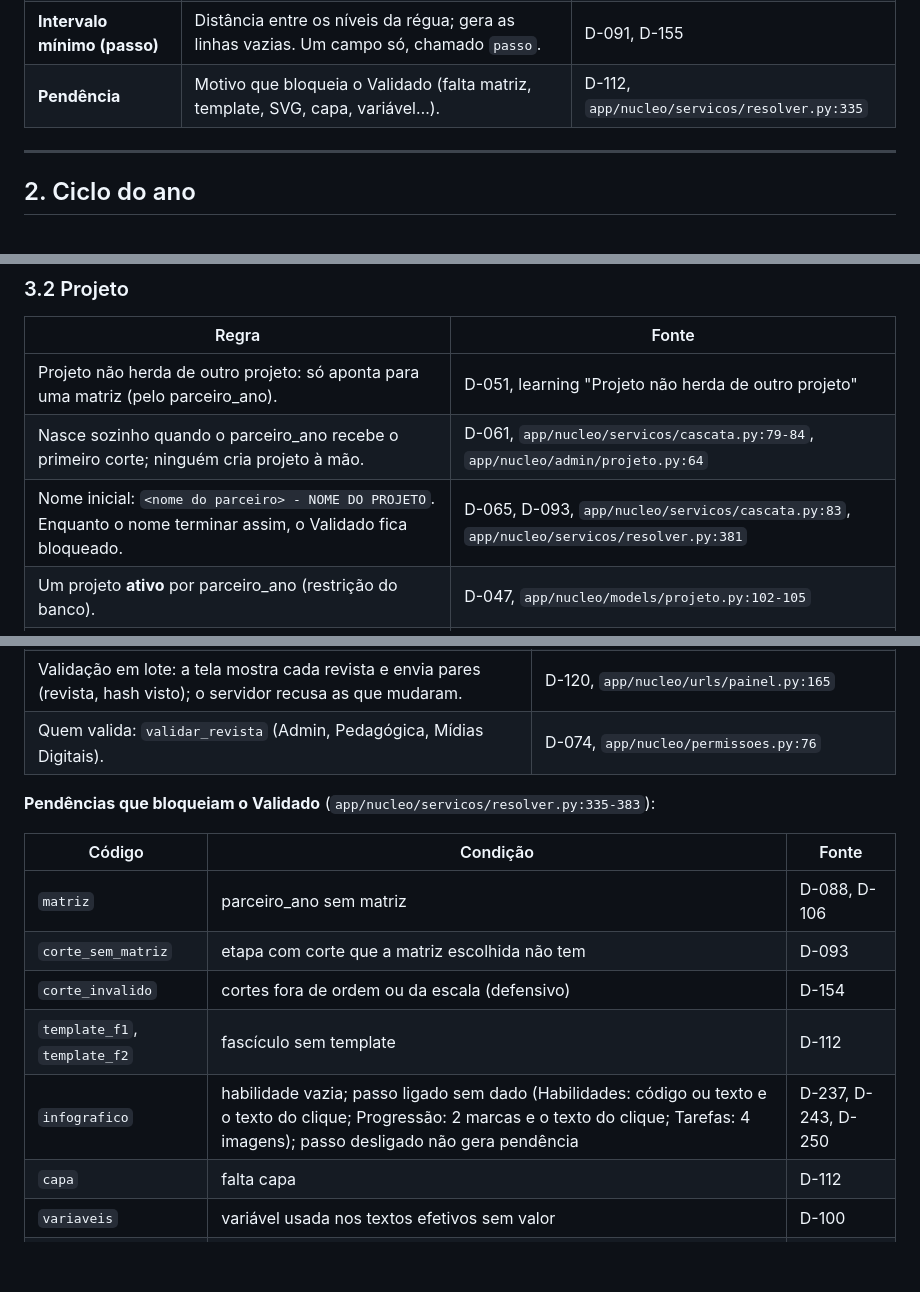
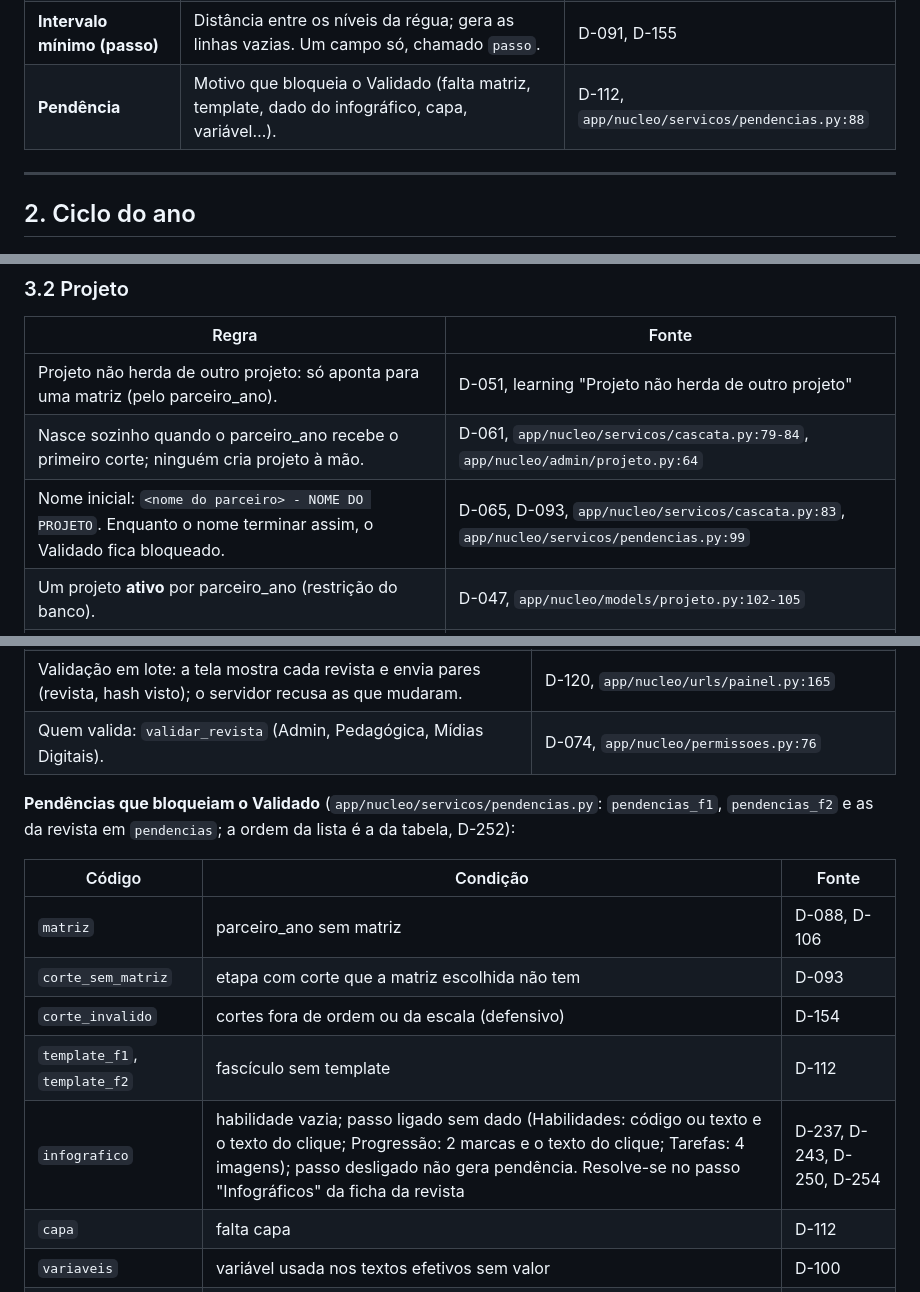
Before and after one commit to midiadigital123/revista-eletronica, a Markdown page: docs/regras-de-negocio.md, 3 parts joined by grey strips. Drawn GitHub-style; blank space fills up the shorter version.

Commit message:
docs: passo Infográficos na ficha da revista e pendências em módulo próprio
Co-Authored-By: Claude Opus 5.5 <noreply@anthropic.com>

```diff
--- a/docs/regras-de-negocio.md
+++ b/docs/regras-de-negocio.md
@@ -64,7 +64,7 @@ Documentos que este texto não repete:
 | **Validado** | Clique da Pedagógica que grava o hash da revista vista. "Está validada" = hash gravado igual ao hash atual, calculado na hora. | D-074, D-084, `app/nucleo/servicos/validacao.py:20` |
 | **Impresso / "Revista Impressa Atualizada"** | Clique do perfil Impresso que grava a foto `impresso` e zera "o que mudou" daquela revista. | D-072, D-077, `app/nucleo/servicos/validacao.py:54` |
 | **Intervalo mínimo (passo)** | Distância entre os níveis da régua; gera as linhas vazias. Um campo só, chamado `passo`. | D-091, D-155 |
-| **Pendência** | Motivo que bloqueia o Validado (falta matriz, template, SVG, capa, variável…). | D-112, `app/nucleo/servicos/resolver.py:335` |
+| **Pendência** | Motivo que bloqueia o Validado (falta matriz, template, dado do infográfico, capa, variável…). | D-112, `app/nucleo/servicos/pendencias.py:88` |
 
 ---
 
@@ -126,7 +126,7 @@ Fontes: D-119, D-106, D-085, D-150, D-175, `app/nucleo/servicos/abrir_ano.py:85-
 |---|---|
 | Projeto não herda de outro projeto: só aponta para uma matriz (pelo parceiro_ano). | D-051, learning "Projeto não herda de outro projeto" |
 | Nasce sozinho quando o parceiro_ano recebe o primeiro corte; ninguém cria projeto à mão. | D-061, `app/nucleo/servicos/cascata.py:79-84`, `app/nucleo/admin/projeto.py:64` |
-| Nome inicial: `<nome do parceiro> - NOME DO PROJETO`. Enquanto o nome terminar assim, o Validado fica bloqueado. | D-065, D-093, `app/nucleo/servicos/cascata.py:83`, `app/nucleo/servicos/resolver.py:381` |
+| Nome inicial: `<nome do parceiro> - NOME DO PROJETO`. Enquanto o nome terminar assim, o Validado fica bloqueado. | D-065, D-093, `app/nucleo/servicos/cascata.py:83`, `app/nucleo/servicos/pendencias.py:99` |
 | Um projeto **ativo** por parceiro_ano (restrição do banco). | D-047, `app/nucleo/models/projeto.py:102-105` |
 | O projeto guarda: nome, valores das variáveis, sobrescrita de passo por etapa × componente e sobrescrita de cor por padrão. | D-052, D-053, D-060, D-100, `app/nucleo/models/projeto.py:66` |
 
@@ -298,7 +298,7 @@ Fontes: D-119, D-106, D-085, D-150, D-175, `app/nucleo/servicos/abrir_ano.py:85-
 | Validação em lote: a tela mostra cada revista e envia pares (revista, hash visto); o servidor recusa as que mudaram. | D-120, `app/nucleo/urls/painel.py:165` |
 | Quem valida: `validar_revista` (Admin, Pedagógica, Mídias Digitais). | D-074, `app/nucleo/permissoes.py:76` |
 
-**Pendências que bloqueiam o Validado** (`app/nucleo/servicos/resolver.py:335-383`):
+**Pendências que bloqueiam o Validado** (`app/nucleo/servicos/pendencias.py`: `pendencias_f1`, `pendencias_f2` e as da revista em `pendencias`; a ordem da lista é a da tabela, D-252):
 
 | Código | Condição | Fonte |
 |---|---|---|
@@ -306,7 +306,7 @@ Fontes: D-119, D-106, D-085, D-150, D-175, `app/nucleo/servicos/abrir_ano.py:85-
 | `corte_sem_matriz` | etapa com corte que a matriz escolhida não tem | D-093 |
 | `corte_invalido` | cortes fora de ordem ou da escala (defensivo) | D-154 |
 | `template_f1`, `template_f2` | fascículo sem template | D-112 |
-| `infografico` | habilidade vazia; passo ligado sem dado (Habilidades: código ou texto e o texto do clique; Progressão: 2 marcas e o texto do clique; Tarefas: 4 imagens); passo desligado não gera pendência | D-237, D-243, D-250 |
+| `infografico` | habilidade vazia; passo ligado sem dado (Habilidades: código ou texto e o texto do clique; Progressão: 2 marcas e o texto do clique; Tarefas: 4 imagens); passo desligado não gera pendência. Resolve-se no passo "Infográficos" da ficha da revista | D-237, D-243, D-250, D-254 |
 | `capa` | falta capa | D-112 |
 | `variaveis` | variável usada nos textos efetivos sem valor | D-100 |
 | `nome_projeto` | nome ainda termina em " - NOME DO PROJETO" | D-093 |
```
Also changed, not shown: other parts of docs/regras-de-negocio.md (+1 -1 lines), CLAUDE.md (+7 -5 lines), 1 other file.
